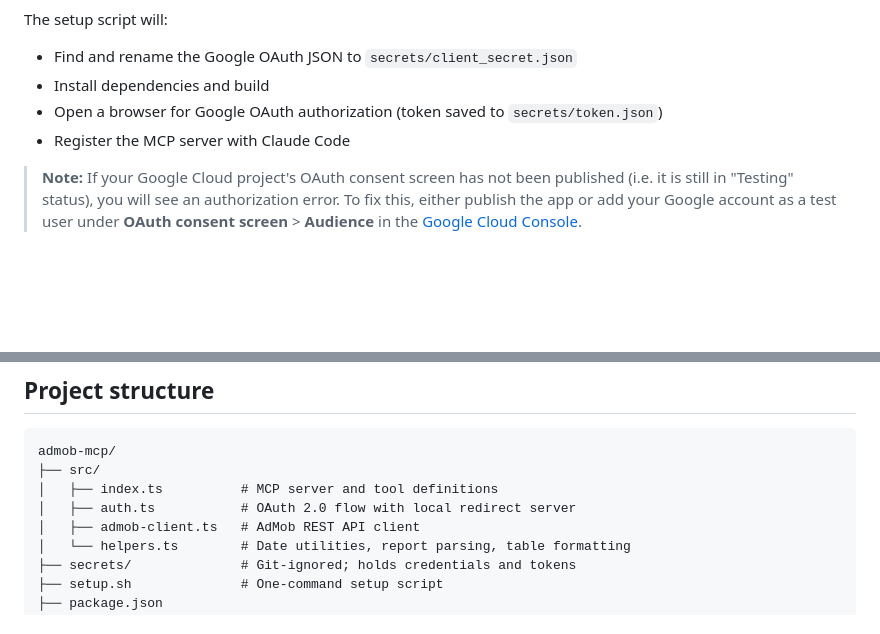
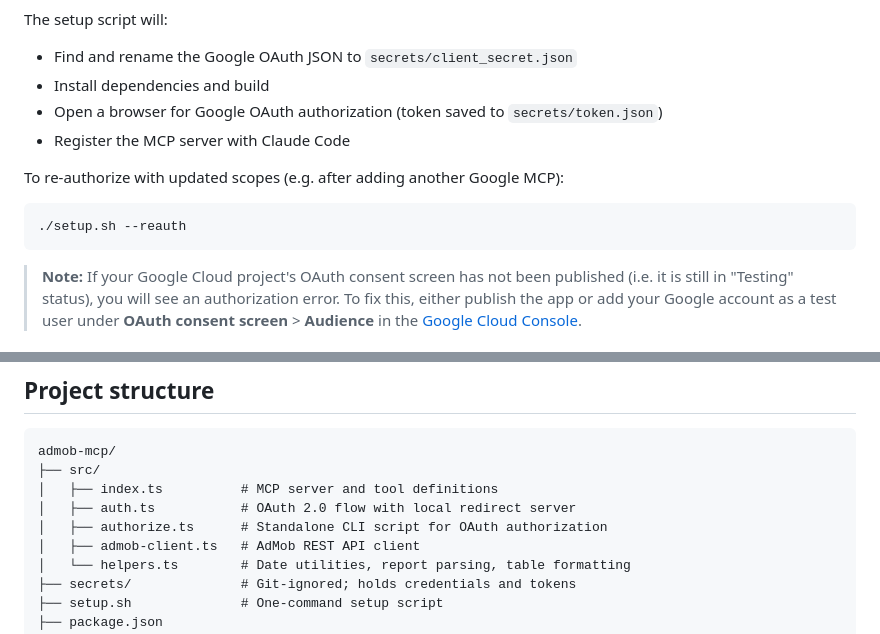
Before and after one commit to matsumo0922/admob-mcp-1, a Markdown page: README.md, 2 parts joined by grey strips. Drawn GitHub-style; blank space fills up the shorter version.

Commit message:
Update README and AGENTS.md — document --reauth flag, authorize.ts, fix tool count
Co-Authored-By: Claude Opus 4.6 (1M context) <noreply@anthropic.com>

````diff
--- a/README.md
+++ b/README.md
@@ -32,6 +32,12 @@ The setup script will:
 - Install dependencies and build
 - Open a browser for Google OAuth authorization (token saved to `secrets/token.json`)
 - Register the MCP server with Claude Code
+
+To re-authorize with updated scopes (e.g. after adding another Google MCP):
+
+```bash
+./setup.sh --reauth
+```
 
 > **Note:** If your Google Cloud project's OAuth consent screen has not been published (i.e. it is still in "Testing" status), you will see an authorization error. To fix this, either publish the app or add your Google account as a test user under **OAuth consent screen** > **Audience** in the [Google Cloud Console](https://console.cloud.google.com/apis/credentials/consent).
 
@@ -118,6 +124,7 @@ admob-mcp/
 ├── src/
 │   ├── index.ts          # MCP server and tool definitions
 │   ├── auth.ts           # OAuth 2.0 flow with local redirect server
+│   ├── authorize.ts      # Standalone CLI script for OAuth authorization
 │   ├── admob-client.ts   # AdMob REST API client
 │   └── helpers.ts        # Date utilities, report parsing, table formatting
 ├── secrets/              # Git-ignored; holds credentials and tokens
````
Also changed, not shown: AGENTS.md (+4 -3 lines).
